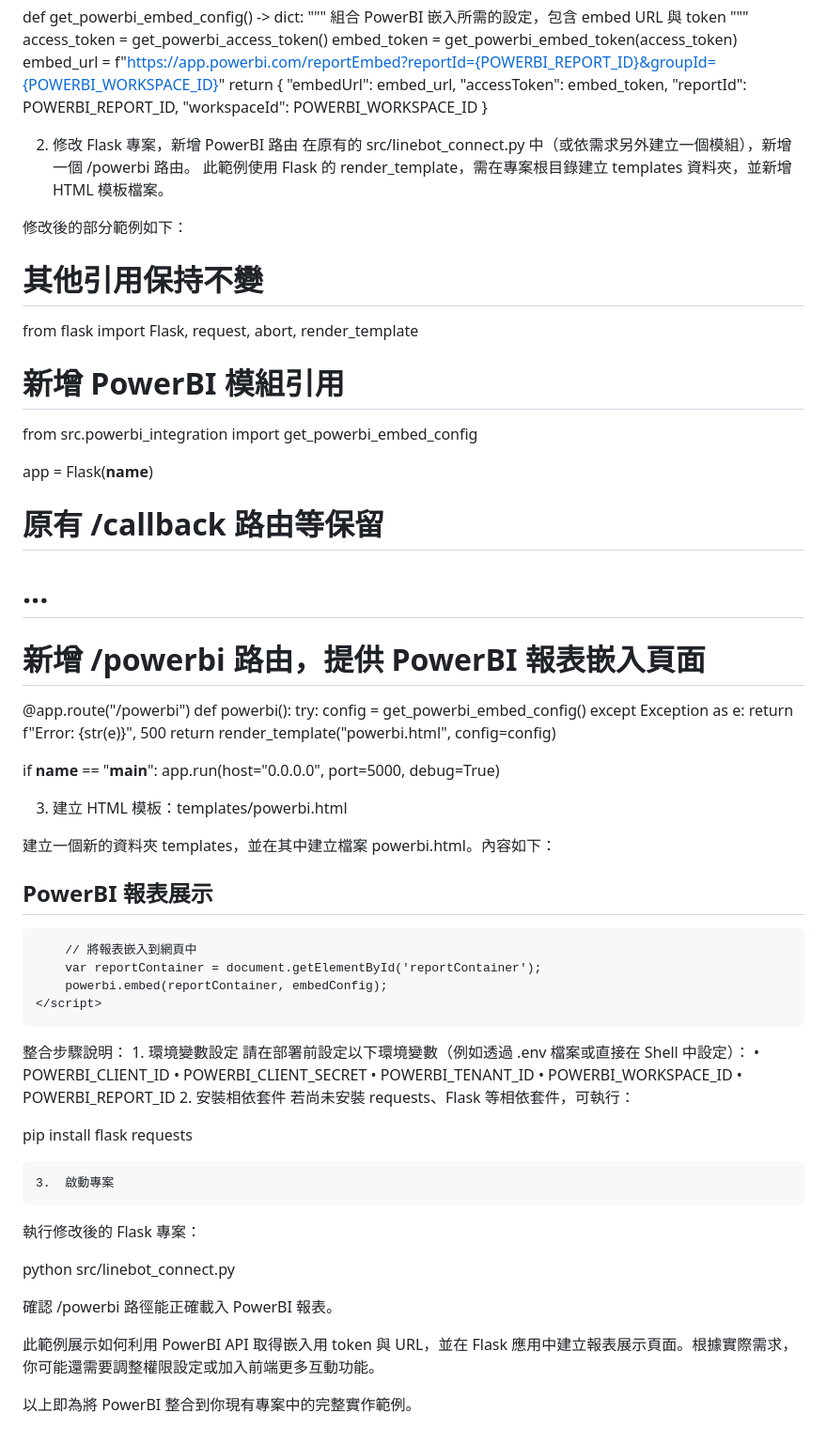
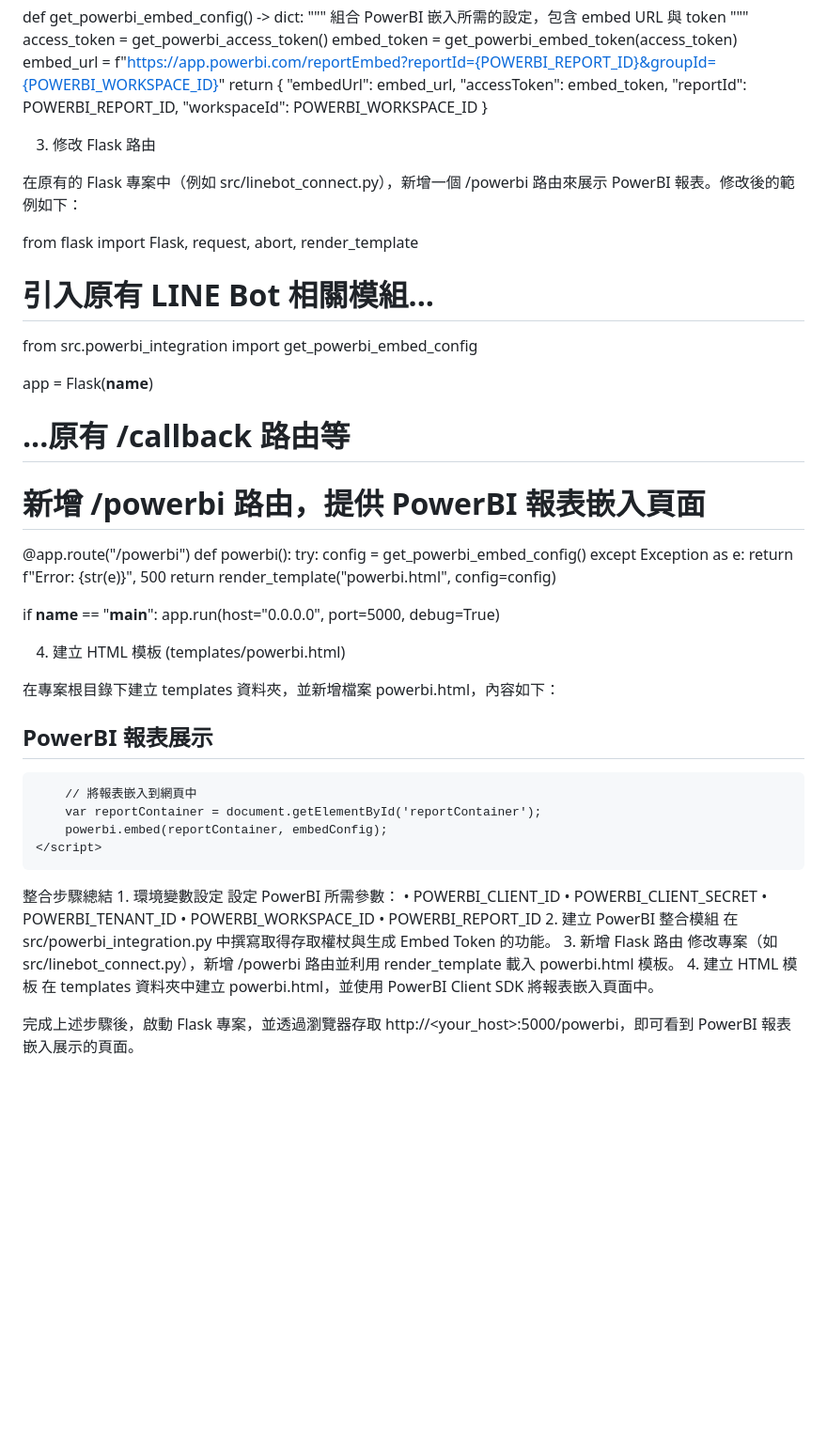
Before and after one commit to XuQingTW/capstone-project, a Markdown page: PowerBI整合步驟.md, the part around the change printed below. Shown: that part at 94% size. Drawn GitHub-style; blank space fills up the shorter version.

```diff
--- a/PowerBI整合步驟.md
+++ b/PowerBI整合步驟.md
@@ -77,21 +87,17 @@ def get_powerbi_embed_config() -> dict:
         "workspaceId": POWERBI_WORKSPACE_ID
     }
 
-2. 修改 Flask 專案，新增 PowerBI 路由
-在原有的 src/linebot_connect.py 中（或依需求另外建立一個模組），新增一個 /powerbi 路由。
-此範例使用 Flask 的 render_template，需在專案根目錄建立 templates 資料夾，並新增 HTML 模板檔案。
+3. 修改 Flask 路由
 
-修改後的部分範例如下：
+在原有的 Flask 專案中（例如 src/linebot_connect.py），新增一個 /powerbi 路由來展示 PowerBI 報表。修改後的範例如下：
 
-# 其他引用保持不變
 from flask import Flask, request, abort, render_template
-# 新增 PowerBI 模組引用
+# 引入原有 LINE Bot 相關模組...
 from src.powerbi_integration import get_powerbi_embed_config
 
 app = Flask(__name__)
 
-# 原有 /callback 路由等保留
-# ...
+# ...原有 /callback 路由等
 
 # 新增 /powerbi 路由，提供 PowerBI 報表嵌入頁面
 @app.route("/powerbi")
@@ -105,9 +111,9 @@ def powerbi():
 if __name__ == "__main__":
     app.run(host="0.0.0.0", port=5000, debug=True)
 
-3. 建立 HTML 模板：templates/powerbi.html
+4. 建立 HTML 模板 (templates/powerbi.html)
 
-建立一個新的資料夾 templates，並在其中建立檔案 powerbi.html。內容如下：
+在專案根目錄下建立 templates 資料夾，並新增檔案 powerbi.html，內容如下：
 
 <!DOCTYPE html>
 <html lang="zh-Hant">
@@ -141,27 +147,19 @@ if __name__ == "__main__":
 </body>
 </html>
 
-整合步驟說明：
+整合步驟總結
 	1.	環境變數設定
-請在部署前設定以下環境變數（例如透過 .env 檔案或直接在 Shell 中設定）：
+設定 PowerBI 所需參數：
 	•	POWERBI_CLIENT_ID
 	•	POWERBI_CLIENT_SECRET
 	•	POWERBI_TENANT_ID
 	•	POWERBI_WORKSPACE_ID
 	•	POWERBI_REPORT_ID
-	2.	安裝相依套件
-若尚未安裝 requests、Flask 等相依套件，可執行：
+	2.	建立 PowerBI 整合模組
+在 src/powerbi_integration.py 中撰寫取得存取權杖與生成 Embed Token 的功能。
+	3.	新增 Flask 路由
+修改專案（如 src/linebot_connect.py），新增 /powerbi 路由並利用 render_template 載入 powerbi.html 模板。
+	4.	建立 HTML 模板
+在 templates 資料夾中建立 powerbi.html，並使用 PowerBI Client SDK 將報表嵌入頁面中。
 
-pip install flask requests
-
-
-	3.	啟動專案
-執行修改後的 Flask 專案：
-
-python src/linebot_connect.py
-
-確認 /powerbi 路徑能正確載入 PowerBI 報表。
-
-此範例展示如何利用 PowerBI API 取得嵌入用 token 與 URL，並在 Flask 應用中建立報表展示頁面。根據實際需求，你可能還需要調整權限設定或加入前端更多互動功能。
-
-以上即為將 PowerBI 整合到你現有專案中的完整實作範例。
+完成上述步驟後，啟動 Flask 專案，並透過瀏覽器存取 http://<your_host>:5000/powerbi，即可看到 PowerBI 報表嵌入展示的頁面。
```
Also changed, not shown: other parts of PowerBI整合步驟.md (+21 -11 lines).
